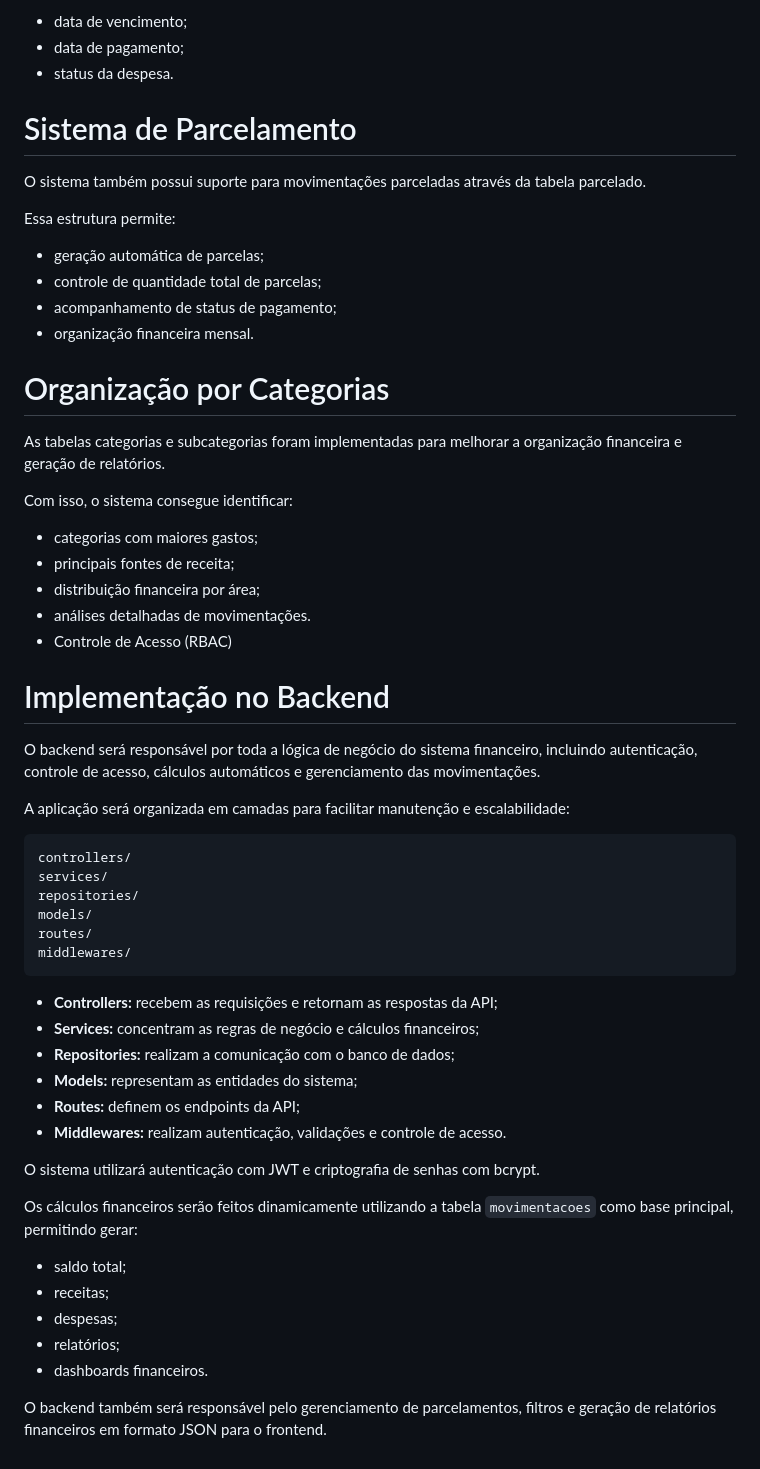
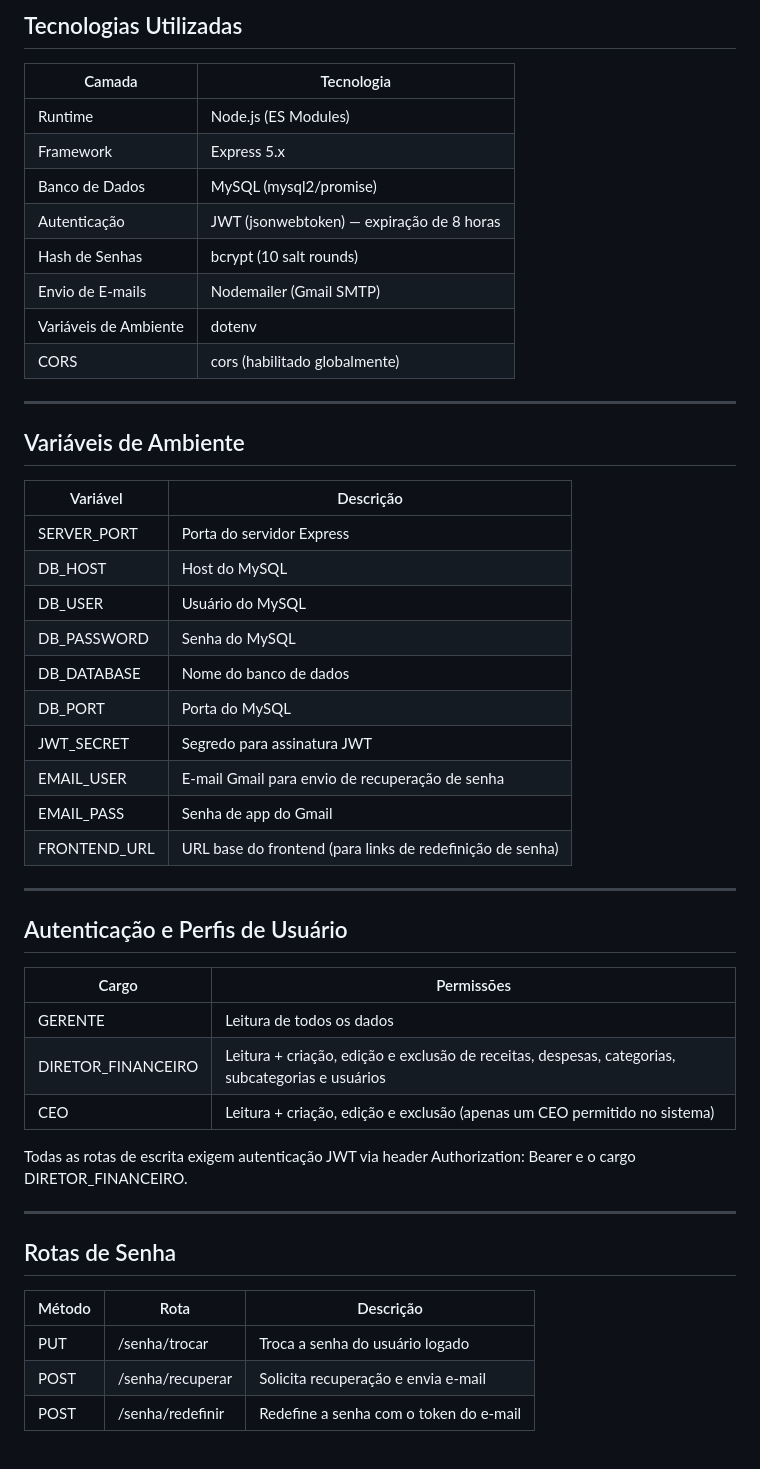
Before and after one commit to Junior-beet/Sistema-de-Gerenciamento-de-Receitas, a Markdown page: docs/README.md, the part around one of its changes. Drawn GitHub-style.

````diff
--- a/docs/README.md
+++ b/docs/README.md
@@ -105,61 +142,52 @@ A tabela despesas armazena informações como:
 
-* data de vencimento;
-* data de pagamento;
-* status da despesa.
+## Tecnologias Utilizadas
 
-# Sistema de Parcelamento
+| Camada | Tecnologia |
+|--------|------------|
+| Runtime | Node.js (ES Modules) |
+| Framework | Express 5.x |
+| Banco de Dados | MySQL (mysql2/promise) |
+| Autenticação | JWT (jsonwebtoken) — expiração de 8 horas |
+| Hash de Senhas | bcrypt (10 salt rounds) |
+| Envio de E-mails | Nodemailer (Gmail SMTP) |
+| Variáveis de Ambiente | dotenv |
+| CORS | cors (habilitado globalmente) |
 
-O sistema também possui suporte para movimentações parceladas através da tabela parcelado.
+---
 
-Essa estrutura permite:
+## Variáveis de Ambiente
 
-* geração automática de parcelas;
-* controle de quantidade total de parcelas;
-* acompanhamento de status de pagamento;
-* organização financeira mensal.
+| Variável | Descrição |
+|----------|-----------|
+| SERVER_PORT | Porta do servidor Express |
+| DB_HOST | Host do MySQL |
+| DB_USER | Usuário do MySQL |
+| DB_PASSWORD | Senha do MySQL |
+| DB_DATABASE | Nome do banco de dados |
+| DB_PORT | Porta do MySQL |
+| JWT_SECRET | Segredo para assinatura JWT |
+| EMAIL_USER | E-mail Gmail para envio de recuperação de senha |
+| EMAIL_PASS | Senha de app do Gmail |
+| FRONTEND_URL | URL base do frontend (para links de redefinição de senha) |
 
-# Organização por Categorias
+---
 
-As tabelas categorias e subcategorias foram implementadas para melhorar a organização financeira e geração de relatórios.
+## Autenticação e Perfis de Usuário
 
-Com isso, o sistema consegue identificar:
+| Cargo | Permissões |
+|-------|------------|
+| GERENTE | Leitura de todos os dados |
+| DIRETOR_FINANCEIRO | Leitura + criação, edição e exclusão de receitas, despesas, categorias, subcategorias e usuários |
+| CEO | Leitura + criação, edição e exclusão (apenas um CEO permitido no sistema) |
 
-* categorias com maiores gastos;
-* principais fontes de receita;
-* distribuição financeira por área;
-* análises detalhadas de movimentações.
-* Controle de Acesso (RBAC)
+Todas as rotas de escrita exigem autenticação JWT via header Authorization: Bearer <token> e o cargo DIRETOR_FINANCEIRO.
 
-# Implementação no Backend
+---
 
-O backend será responsável por toda a lógica de negócio do sistema financeiro, incluindo autenticação, controle de acesso, cálculos automáticos e gerenciamento das movimentações.
+## Rotas de Senha
 
-A aplicação será organizada em camadas para facilitar manutenção e escalabilidade:
-
-```txt id="4mw1py"
-controllers/
-services/
-repositories/
-models/
-routes/
-middlewares/
-```
-
-* **Controllers:** recebem as requisições e retornam as respostas da API;
-* **Services:** concentram as regras de negócio e cálculos financeiros;
-* **Repositories:** realizam a comunicação com o banco de dados;
-* **Models:** representam as entidades do sistema;
-* **Routes:** definem os endpoints da API;
-* **Middlewares:** realizam autenticação, validações e controle de acesso.
-
-O sistema utilizará autenticação com JWT e criptografia de senhas com bcrypt.
-
-Os cálculos financeiros serão feitos dinamicamente utilizando a tabela `movimentacoes` como base principal, permitindo gerar:
-
-* saldo total;
-* receitas;
-* despesas;
-* relatórios;
-* dashboards financeiros.
-
-O backend também será responsável pelo gerenciamento de parcelamentos, filtros e geração de relatórios financeiros em formato JSON para o frontend.
+| Método | Rota | Descrição |
+|--------|------|-----------|
+| PUT | /senha/trocar | Troca a senha do usuário logado |
+| POST | /senha/recuperar | Solicita recuperação e envia e-mail |
+| POST | /senha/redefinir | Redefine a senha com o token do e-mail |
````
Also changed, not shown: other parts of docs/README.md (+103 -66 lines).
